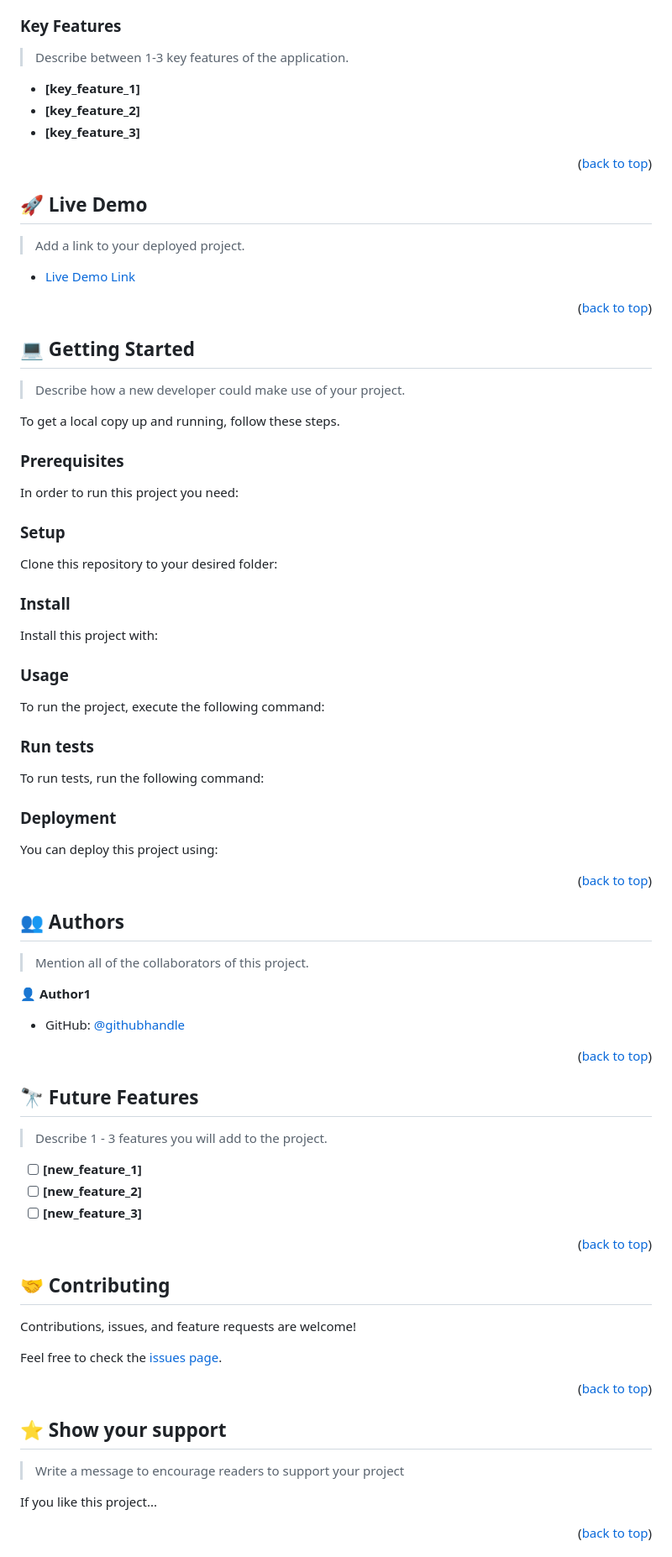
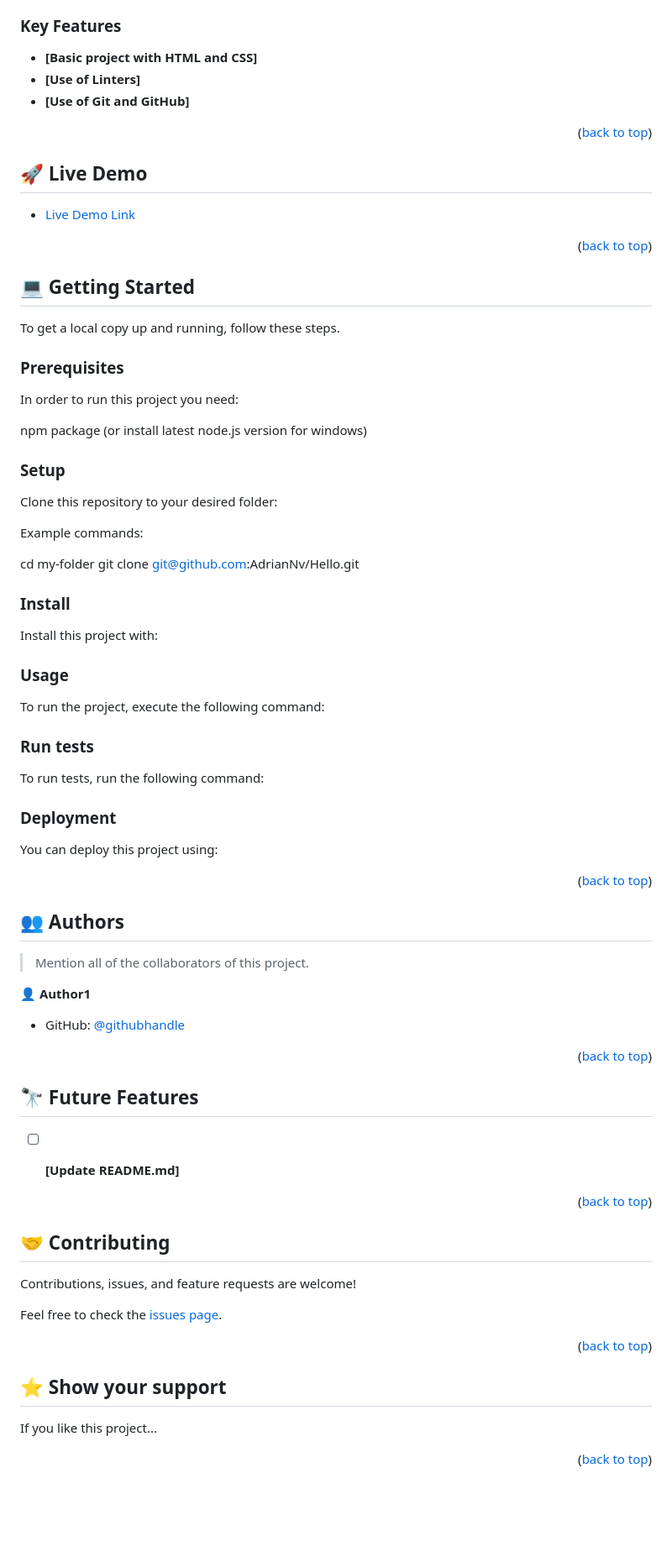
Before and after one commit to AdrianNv/Hello, a Markdown page: README.md, the part around one of its changes. Shown at 84% size. Drawn GitHub-style; blank space fills up the shorter version.

Commit message:
Resolve conflict with README file

````diff
--- a/README.md
+++ b/README.md
@@ -60,19 +41,15 @@ HTML and CSS
 
 ### Key Features <a name="key-features"></a>
 
-> Describe between 1-3 key features of the application.
-
-- **[key_feature_1]**
-- **[key_feature_2]**
-- **[key_feature_3]**
+- **[Basic project with HTML and CSS]**
+- **[Use of Linters]**
+- **[Use of Git and GitHub]**
 
 <p align="right">(<a href="#readme-top">back to top</a>)</p>
 
 <!-- LIVE DEMO -->
 
 ## 🚀 Live Demo <a name="live-demo"></a>
-
-> Add a link to your deployed project.
 
 - [Live Demo Link](https://google.com)
 
@@ -82,7 +59,6 @@ HTML and CSS
 
 ## 💻 Getting Started <a name="getting-started"></a>
 
-> Describe how a new developer could make use of your project.
 
 To get a local copy up and running, follow these steps.
 
@@ -90,75 +66,42 @@ To get a local copy up and running, follow these steps.
 
 In order to run this project you need:
 
-<!--
-Example command:
-
-```sh
- gem install rails
-```
- -->
+npm package (or install latest node.js version for windows)
 
 ### Setup
 
 Clone this repository to your desired folder:
 
-<!--
+
 Example commands:
 
-```sh
+
   cd my-folder
-  git clone git@github.com:myaccount/my-project.git
-```
---->
+  git clone git@github.com:AdrianNv/Hello.git
+
+
 
 ### Install
 
 Install this project with:
 
-<!--
-Example command:
-
-```sh
-  cd my-project
-  gem install
-```
---->
-
 ### Usage
 
 To run the project, execute the following command:
 
-<!--
-Example command:
 
-```sh
-  rails server
-```
---->
 
 ### Run tests
 
 To run tests, run the following command:
 
-<!--
-Example command:
 
-```sh
-  bin/rails test test/models/article_test.rb
-```
---->
 
 ### Deployment
 
 You can deploy this project using:
 
-<!--
-Example:
 
-```sh
-
-```
- -->
 
 <p align="right">(<a href="#readme-top">back to top</a>)</p>
 
@@ -180,11 +123,10 @@ Example:
 
 ## 🔭 Future Features <a name="future-features"></a>
 
-> Describe 1 - 3 features you will add to the project.
+>
 
-- [ ] **[new_feature_1]**
-- [ ] **[new_feature_2]**
-- [ ] **[new_feature_3]**
+- [ ] **[Update README.md]**
+
 
 <p align="right">(<a href="#readme-top">back to top</a>)</p>
 
@@ -202,7 +144,6 @@ Feel free to check the [issues page](../../issues/).
 
 ## ⭐️ Show your support <a name="support"></a>
 
-> Write a message to encourage readers to support your project
 
 If you like this project...
 
````
Also changed, not shown: other parts of README.md (+1 -22 lines).
